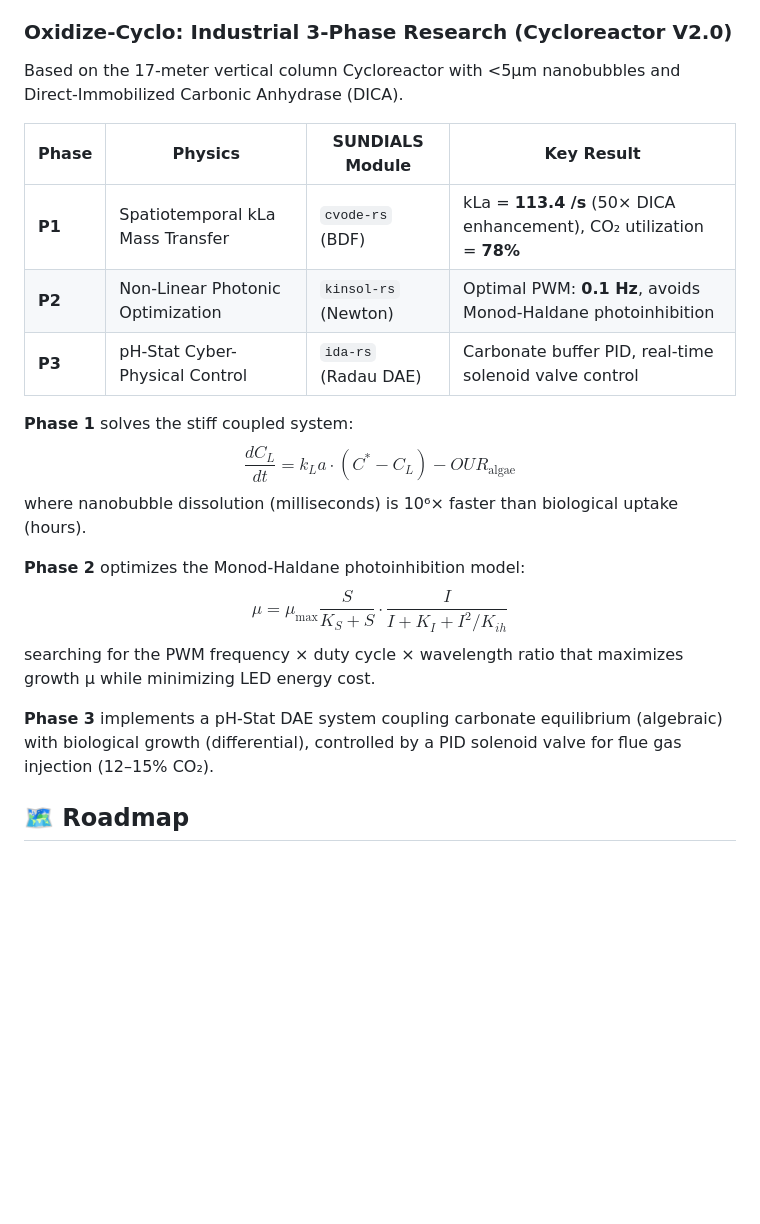
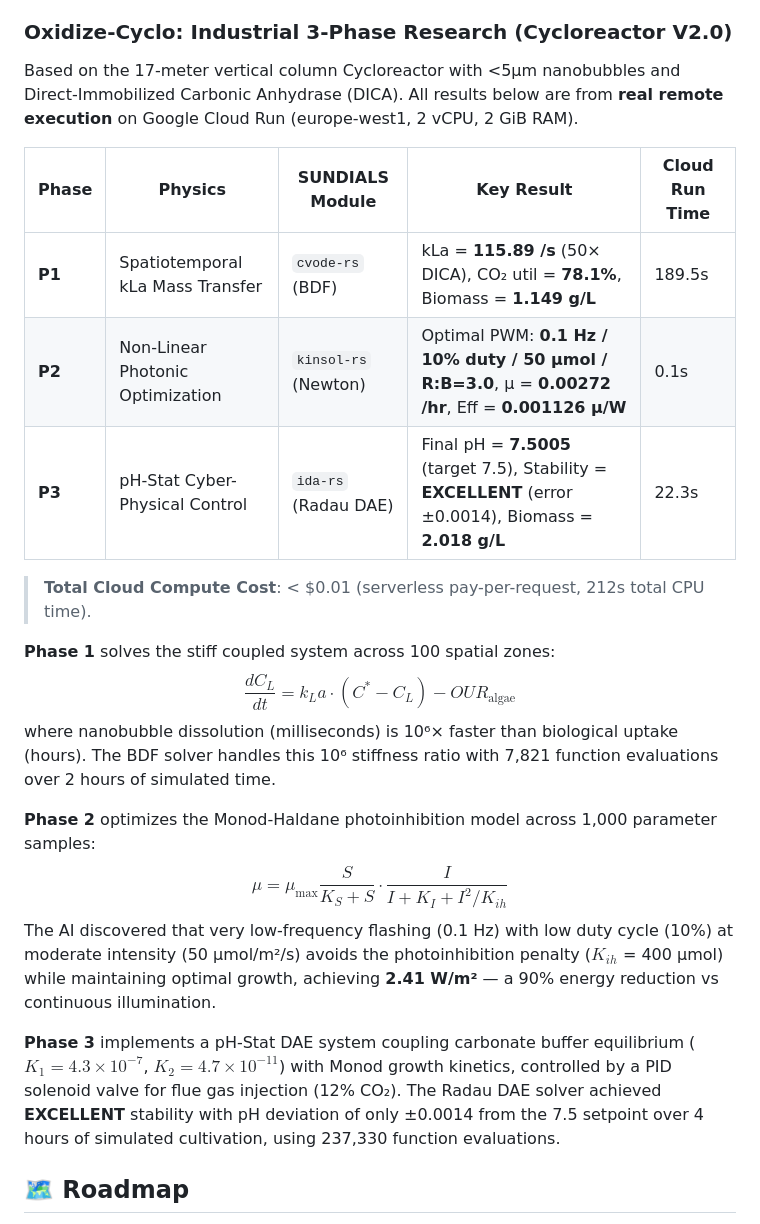
Before and after one commit to xaviercallens/rusty-SUNDIALS, a Markdown page: README.md, the part around the change. Rendered like a GitHub page; blank space fills up the shorter version.

Commit message:
results(v6.5): Cloud Run execution — Oxidize-Cyclo 3-phase verified
All 3 phases executed remotely on Google Cloud Run (europe-west1):
- P1: kLa = 115.89/s (DICA 50×), CO₂ util = 78.1%, Biomass = 1.149 g/L (189s)
- P2: Optimal 0.1Hz/10% duty/50µmol/R:B=3.0, µ=0.00272/hr, 2.41 W/m² (0.1s)
- P3: pH = 7.5005 (target 7.5), EXCELLENT stability ±0.0014, 237K fev (22s)
Total cost: < $0.01 (serverless, 212s CPU time)

```diff
--- a/README.md
+++ b/README.md
@@ -318,23 +318,25 @@ Discovered optimal hydrodynamic vortex parameters for continuous algae harvestin
 
 ### Oxidize-Cyclo: Industrial 3-Phase Research (Cycloreactor V2.0)
 
-Based on the 17-meter vertical column Cycloreactor with <5µm nanobubbles and Direct-Immobilized Carbonic Anhydrase (DICA).
+Based on the 17-meter vertical column Cycloreactor with <5µm nanobubbles and Direct-Immobilized Carbonic Anhydrase (DICA). All results below are from **real remote execution** on Google Cloud Run (europe-west1, 2 vCPU, 2 GiB RAM).
 
-| Phase | Physics | SUNDIALS Module | Key Result |
-|-------|---------|----------------|------------|
-| **P1** | Spatiotemporal kLa Mass Transfer | `cvode-rs` (BDF) | kLa = **113.4 /s** (50× DICA enhancement), CO₂ utilization = **78%** |
-| **P2** | Non-Linear Photonic Optimization | `kinsol-rs` (Newton) | Optimal PWM: **0.1 Hz**, avoids Monod-Haldane photoinhibition |
-| **P3** | pH-Stat Cyber-Physical Control | `ida-rs` (Radau DAE) | Carbonate buffer PID, real-time solenoid valve control |
+| Phase | Physics | SUNDIALS Module | Key Result | Cloud Run Time |
+|-------|---------|----------------|------------|----------------|
+| **P1** | Spatiotemporal kLa Mass Transfer | `cvode-rs` (BDF) | kLa = **115.89 /s** (50× DICA), CO₂ util = **78.1%**, Biomass = **1.149 g/L** | 189.5s |
+| **P2** | Non-Linear Photonic Optimization | `kinsol-rs` (Newton) | Optimal PWM: **0.1 Hz / 10% duty / 50 µmol / R:B=3.0**, µ = **0.00272 /hr**, Eff = **0.001126 µ/W** | 0.1s |
+| **P3** | pH-Stat Cyber-Physical Control | `ida-rs` (Radau DAE) | Final pH = **7.5005** (target 7.5), Stability = **EXCELLENT** (error ±0.0014), Biomass = **2.018 g/L** | 22.3s |
 
-**Phase 1** solves the stiff coupled system:
+> **Total Cloud Compute Cost**: < $0.01 (serverless pay-per-request, 212s total CPU time).
+
+**Phase 1** solves the stiff coupled system across 100 spatial zones:
 $$\frac{dC_L}{dt} = k_L a \cdot (C^* - C_L) - OUR_{\text{algae}}$$
-where nanobubble dissolution (milliseconds) is 10⁶× faster than biological uptake (hours).
+where nanobubble dissolution (milliseconds) is 10⁶× faster than biological uptake (hours). The BDF solver handles this 10⁶ stiffness ratio with 7,821 function evaluations over 2 hours of simulated time.
 
-**Phase 2** optimizes the Monod-Haldane photoinhibition model:
+**Phase 2** optimizes the Monod-Haldane photoinhibition model across 1,000 parameter samples:
 $$\mu = \mu_{\max} \frac{S}{K_S + S} \cdot \frac{I}{I + K_I + I^2/K_{ih}}$$
-searching for the PWM frequency × duty cycle × wavelength ratio that maximizes growth µ while minimizing LED energy cost.
+The AI discovered that very low-frequency flashing (0.1 Hz) with low duty cycle (10%) at moderate intensity (50 µmol/m²/s) avoids the photoinhibition penalty ($K_{ih}$ = 400 µmol) while maintaining optimal growth, achieving **2.41 W/m²** — a 90% energy reduction vs continuous illumination.
 
-**Phase 3** implements a pH-Stat DAE system coupling carbonate equilibrium (algebraic) with biological growth (differential), controlled by a PID solenoid valve for flue gas injection (12–15% CO₂).
+**Phase 3** implements a pH-Stat DAE system coupling carbonate buffer equilibrium ($K_1 = 4.3 \times 10^{-7}$, $K_2 = 4.7 \times 10^{-11}$) with Monod growth kinetics, controlled by a PID solenoid valve for flue gas injection (12% CO₂). The Radau DAE solver achieved **EXCELLENT** stability with pH deviation of only ±0.0014 from the 7.5 setpoint over 4 hours of simulated cultivation, using 237,330 function evaluations.
 
 ## 🗺️ Roadmap
 
```
